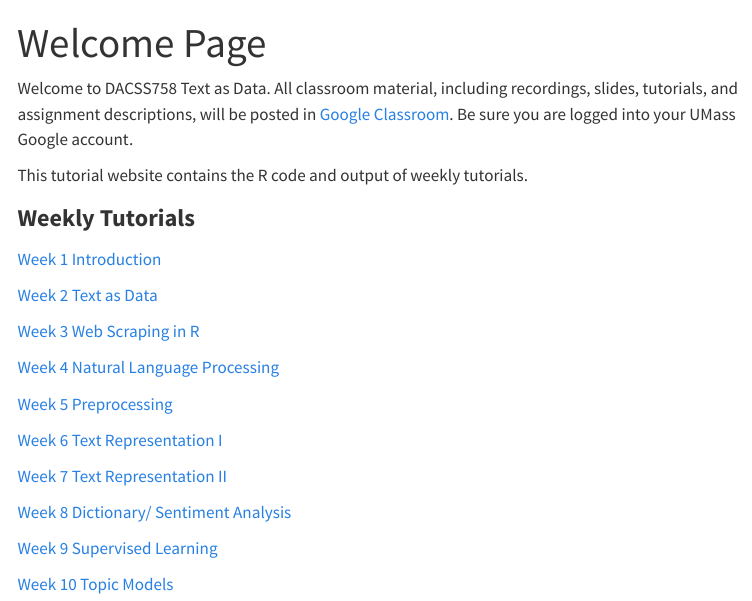
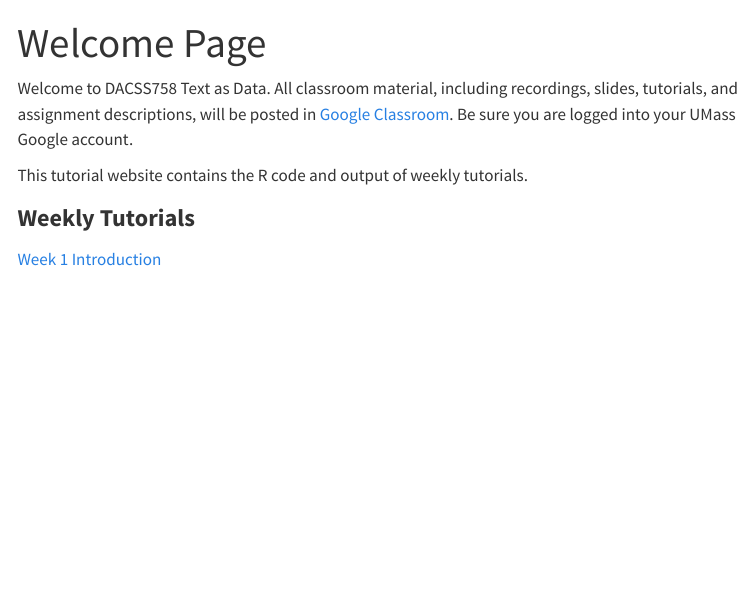
Before and after one commit to RosemaryPang/Text_as_Data_Fall2024, a Quarto document (index.qmd): the page in a window 1100 px wide, from its top. Rendered offline with R 4.5, knitr and Pandoc in place of Quarto, with nearby package versions; menus at the side of the page are left out.

Commit message:
changes to fall 2024

````diff
--- a/_quarto.yml
+++ b/_quarto.yml
@@ -9,15 +9,7 @@ website:
       - href: index.qmd
         text: Home
       - Tutorial1.qmd
-      - Tutorial2.qmd
-      - Tutorial3.qmd
-      - Tutorial4.qmd
-      - Tutorial5.qmd
-      - Tutorial6.qmd
-      - Tutorial7.qmd
-      - Tutorial8.qmd
-      - Tutorial9.qmd
-      - Tutorial10.qmd
+
 
 
 
--- a/index.qmd
+++ b/index.qmd
@@ -2,7 +2,7 @@
 title: "Welcome Page"
 ---
 
-Welcome to DACSS758 Text as Data. All classroom material, including recordings, slides, tutorials, and assignment descriptions, will be posted in [Google Classroom](https://classroom.google.com/u/0/w/NjIwNDIxNzAyNjg2/t/all). Be sure you are logged into your UMass Google account.
+Welcome to DACSS758 Text as Data. All classroom material, including recordings, slides, tutorials, and assignment descriptions, will be posted in [Google Classroom](https://classroom.google.com/w/NzA0NDA4NzQxNDUy/t/all). Be sure you are logged into your UMass Google account.
 
 This tutorial website contains the R code and output of weekly tutorials.
 
@@ -10,20 +10,23 @@ This tutorial website contains the R code and output of weekly tutorials.
 
 [Week 1 Introduction](https://rosemarypang.com/Text_as_Data_Fall2023/Tutorial1.html)
 
-[Week 2 Text as Data](https://rosemarypang.com/Text_as_Data_Fall2023/Tutorial2.html)
+```{=latex}
 
-[Week 3 Web Scraping in R](https://rosemarypang.com/Text_as_Data_Fall2023/Tutorial3.html)
+%[Week 2 Text as Data](https://rosemarypang.com/Text_as_Data_Fall2023/Tutorial2.html)
 
-[Week 4 Natural Language Processing](https://rosemarypang.com/Text_as_Data_Fall2023/Tutorial4.html)
+%[Week 3 Web Scraping in R](https://rosemarypang.com/Text_as_Data_Fall2023/Tutorial3.html)
 
-[Week 5 Preprocessing](https://rosemarypang.com/Text_as_Data_Fall2023/Tutorial5.html)
+%[Week 4 Natural Language Processing](https://rosemarypang.com/Text_as_Data_Fall2023/Tutorial4.html)
 
-[Week 6 Text Representation I](https://rosemarypang.com/Text_as_Data_Fall2023/Tutorial6.html)
+%[Week 5 Preprocessing](https://rosemarypang.com/Text_as_Data_Fall2023/Tutorial5.html)
 
-[Week 7 Text Representation II](https://rosemarypang.com/Text_as_Data_Fall2023/Tutorial7.html)
+%[Week 6 Text Representation I](https://rosemarypang.com/Text_as_Data_Fall2023/Tutorial6.html)
 
-[Week 8 Dictionary/ Sentiment Analysis](https://rosemarypang.com/Text_as_Data_Fall2023/Tutorial8.html)
+%[Week 7 Text Representation II](https://rosemarypang.com/Text_as_Data_Fall2023/Tutorial7.html)
 
-[Week 9 Supervised Learning](https://rosemarypang.com/Text_as_Data_Fall2023/Tutorial9.html)
+%[Week 8 Dictionary/ Sentiment Analysis](https://rosemarypang.com/Text_as_Data_Fall2023/Tutorial8.html)
 
-[Week 10 Topic Models](https://rosemarypang.com/Text_as_Data_Fall2023/Tutorial10.html)
+%[Week 9 Supervised Learning](https://rosemarypang.com/Text_as_Data_Fall2023/Tutorial9.html)
+
+%[Week 10 Topic Models](https://rosemarypang.com/Text_as_Data_Fall2023/Tutorial10.html)
+```
````
Also changed, not shown: _quarto.yml (2 more changed lines), 1 other file.
